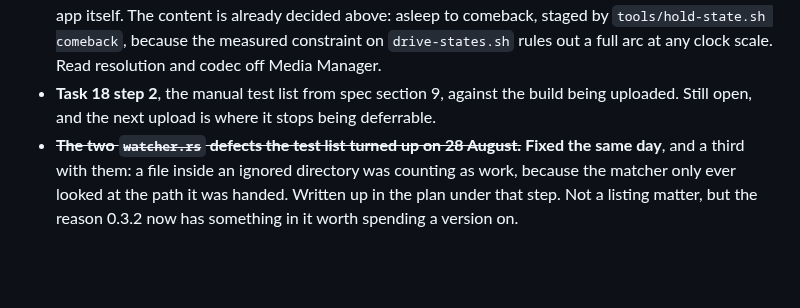
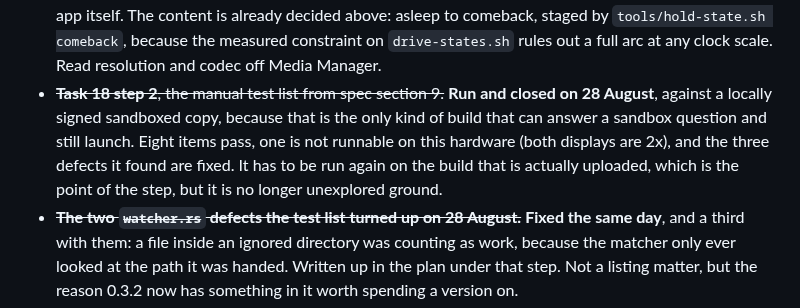
Before and after one commit to keepgoing-dev/momentum-mascot, a Markdown page: docs/app-store-listing.md, the part around the change. Drawn GitHub-style; blank space fills up the shorter version.

Commit message:
Close the manual test list: the comeback room passes
Both beats. The room, and the resolution on close that cannot be seen from
outside the process, because comeback_since never reaches state.json.

Staged with an --allow-empty commit, which leaves no litter in the fixture
and never touches the work tree, so the only thing that could have woken
the app was .git/logs/HEAD.

This was the last unticked box in the plan.

Co-Authored-By: Claude Opus 5 (1M context) <noreply@anthropic.com>

```diff
--- a/docs/app-store-listing.md
+++ b/docs/app-store-listing.md
@@ -613,8 +613,11 @@ below with it.
   asleep to comeback, staged by `tools/hold-state.sh comeback`, because the measured constraint
   on `drive-states.sh` rules out a full arc at any clock scale. Read resolution and codec off
   Media Manager.
-- **Task 18 step 2**, the manual test list from spec section 9, against the build being
-  uploaded. Still open, and the next upload is where it stops being deferrable.
+- ~~**Task 18 step 2**, the manual test list from spec section 9.~~ **Run and closed on 28 August**,
+  against a locally signed sandboxed copy, because that is the only kind of build that can answer a
+  sandbox question and still launch. Eight items pass, one is not runnable on this hardware (both
+  displays are 2x), and the three defects it found are fixed. It has to be run again on the build
+  that is actually uploaded, which is the point of the step, but it is no longer unexplored ground.
 - ~~**The two `watcher.rs` defects the test list turned up on 28 August.**~~ **Fixed the same
   day**, and a third with them: a file inside an ignored directory was counting as work, because
   the matcher only ever looked at the path it was handed. Written up in the plan under that step.
```
Also changed, not shown: 1 other file.
